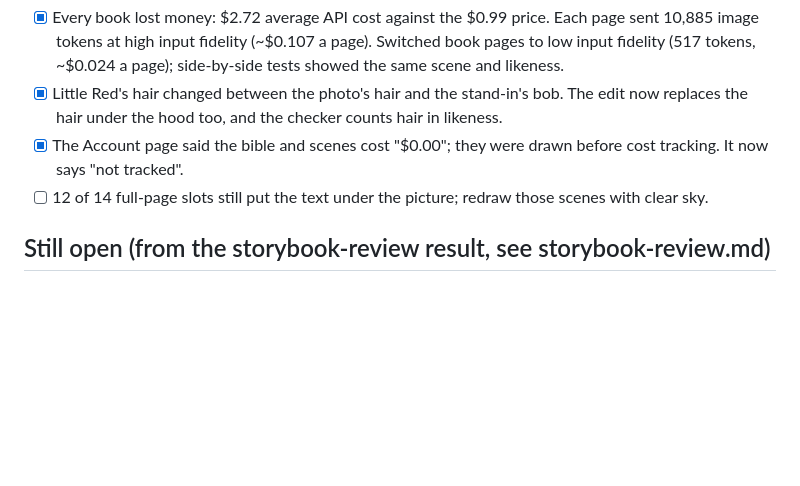
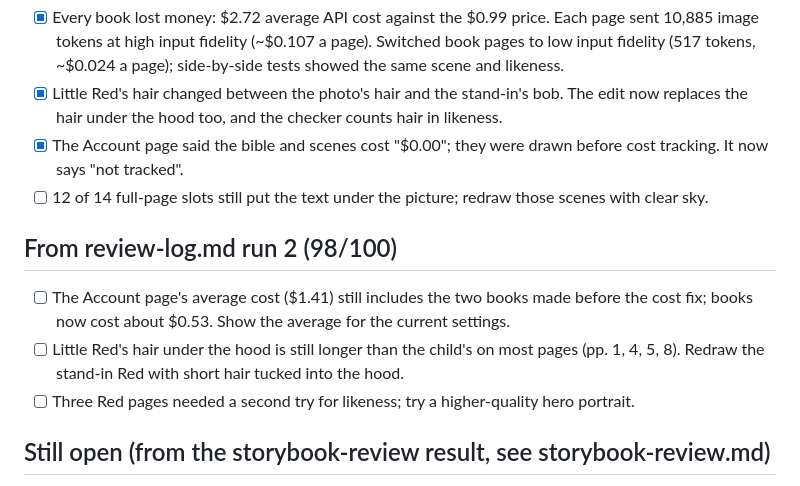
Before and after one commit to mjackier/beanstalk-cartoon, a Markdown page: to-do.md, the part around the change. Rendered like a GitHub page; blank space fills up the shorter version.

Commit message:
to-do.md: open items from review run 2
Co-Authored-By: Claude Opus 5.5 <noreply@anthropic.com>
Claude-Session: https://claude.ai/code/session_015Y7aCiL3d3QSDwh3Gmkoea

```diff
--- a/to-do.md
+++ b/to-do.md
@@ -20,6 +20,11 @@ What still needs work in the storybook (homework 4: 20 pages, two stories, one t
 - [x] The Account page said the bible and scenes cost "$0.00"; they were drawn before cost tracking. It now says "not tracked".
 - [ ] 12 of 14 full-page slots still put the text under the picture; redraw those scenes with clear sky.
 
+## From review-log.md run 2 (98/100)
+- [ ] The Account page's average cost ($1.41) still includes the two books made before the cost fix; books now cost about $0.53. Show the average for the current settings.
+- [ ] Little Red's hair under the hood is still longer than the child's on most pages (pp. 1, 4, 5, 8). Redraw the stand-in Red with short hair tucked into the hood.
+- [ ] Three Red pages needed a second try for likeness; try a higher-quality hero portrait.
+
 ## Still open (from the storybook-review result, see storybook-review.md)
 - [ ] Page 5 (the trade) is a crowded close-up and the cow is cut off. Redraw it as a wider shot.
 - [ ] Page numbers on the paper pages are very small.
```
